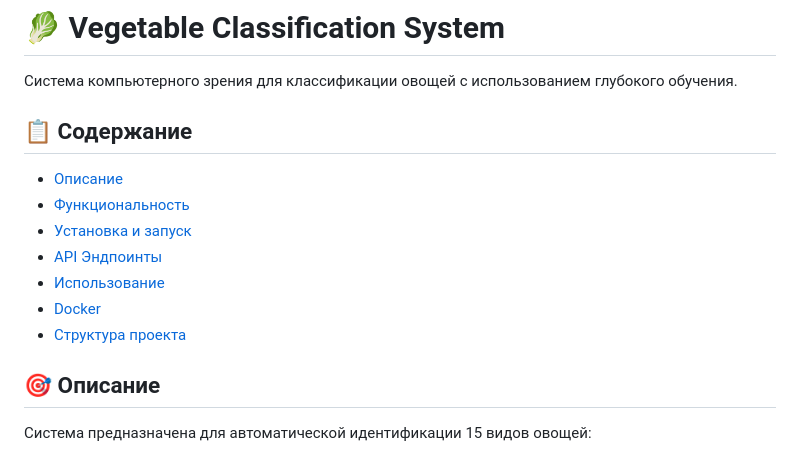
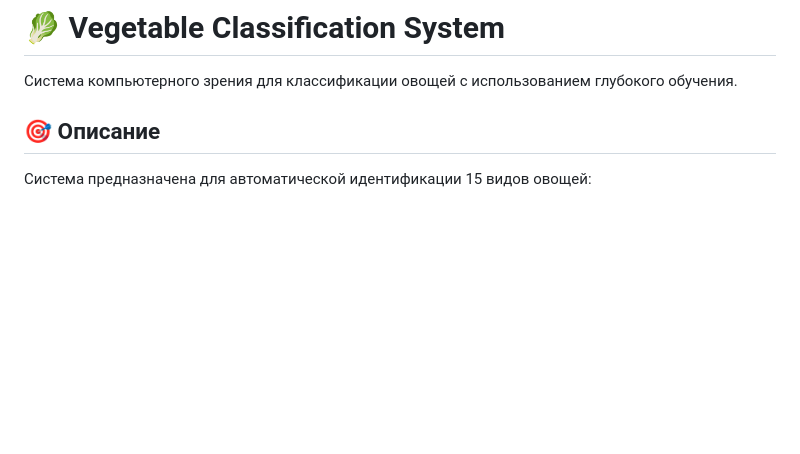
Before and after one commit to dkarabarin/Vegetable-Classification-System, a Markdown page: README.md, the part around the change. GitHub-like rendering; blank space fills up the shorter version.

```diff
--- a/README.md
+++ b/README.md
@@ -1,16 +1,6 @@
 # 🥬 Vegetable Classification System
 
 Система компьютерного зрения для классификации овощей с использованием глубокого обучения.
-
-## 📋 Содержание
-
-- [Описание](#описание)
-- [Функциональность](#функциональность)
-- [Установка и запуск](#установка-и-запуск)
-- [API Эндпоинты](#api-эндпоинты)
-- [Использование](#использование)
-- [Docker](#docker)
-- [Структура проекта](#структура-проекта)
 
 ## 🎯 Описание
 
```
